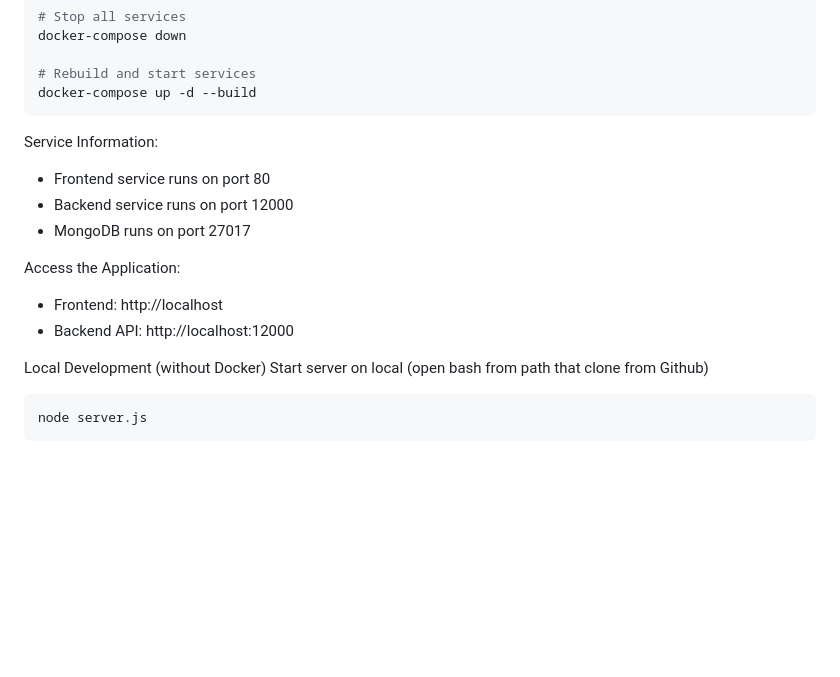
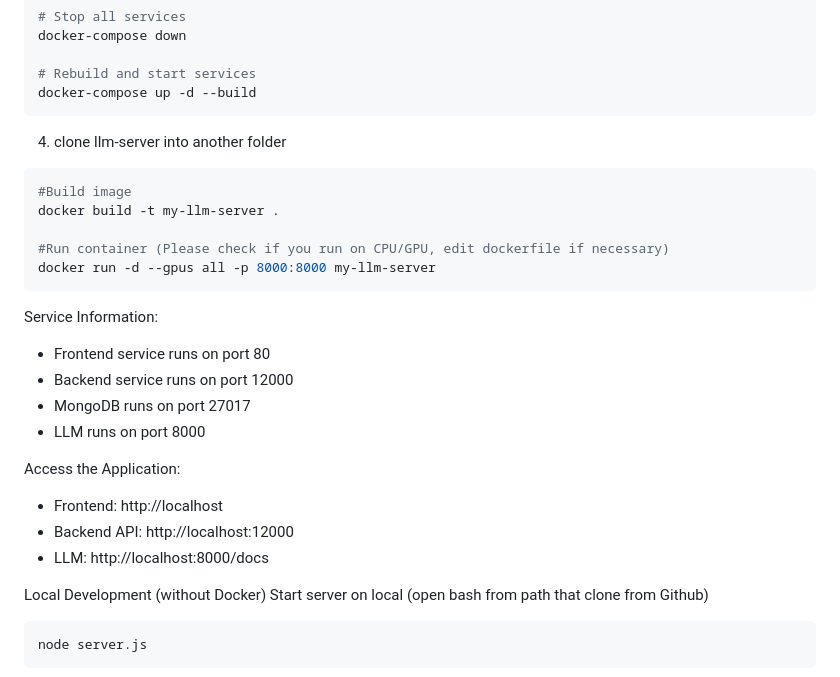
Before and after one commit to Prostream/Climate-Shield, a Markdown page: README.md, the part around the change. GitHub-like rendering; blank space fills up the shorter version.

````diff
--- a/README.md
+++ b/README.md
@@ -52,15 +52,26 @@ docker-compose down
 # Rebuild and start services
 docker-compose up -d --build
 ```
+4. clone llm-server into another folder
+  ```bash
+  #Build image
+  docker build -t my-llm-server .
+
+  #Run container (Please check if you run on CPU/GPU, edit dockerfile if necessary)
+  docker run -d --gpus all -p 8000:8000 my-llm-server
+  ```
 
 Service Information:
 - Frontend service runs on port 80
 - Backend service runs on port 12000
 - MongoDB runs on port 27017
+- LLM runs on port 8000
 
 Access the Application:
 - Frontend: http://localhost
 - Backend API: http://localhost:12000
+- LLM: http://localhost:8000/docs
+
 
 Local Development (without Docker)
 Start server on local (open bash from path that clone from Github)
````
